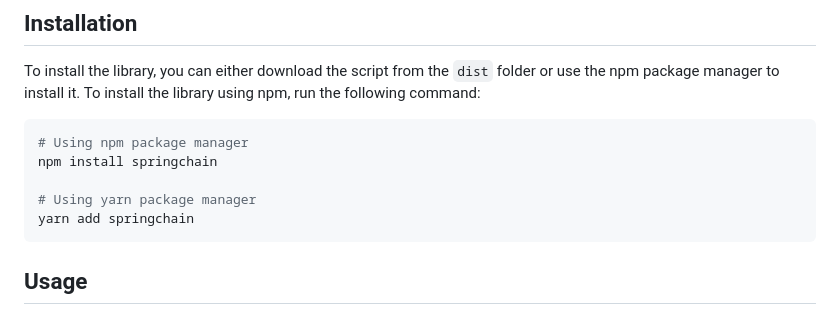
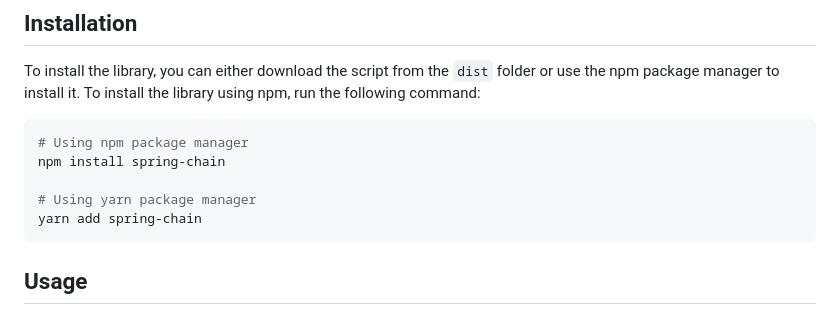
Before and after one commit to devbylucas/springchain, a Markdown page: README.md, the part around the change. GitHub-like rendering.

Commit message:
chore: Update npm package name in README for installation instructions

````diff
--- a/README.md
+++ b/README.md
@@ -10,10 +10,10 @@ To install the library, you can either download the script from the `dist` folde
 
 ```bash
 # Using npm package manager
-npm install springchain
+npm install spring-chain
 
 # Using yarn package manager
-yarn add springchain
+yarn add spring-chain
 ```
 
 ## Usage
````
